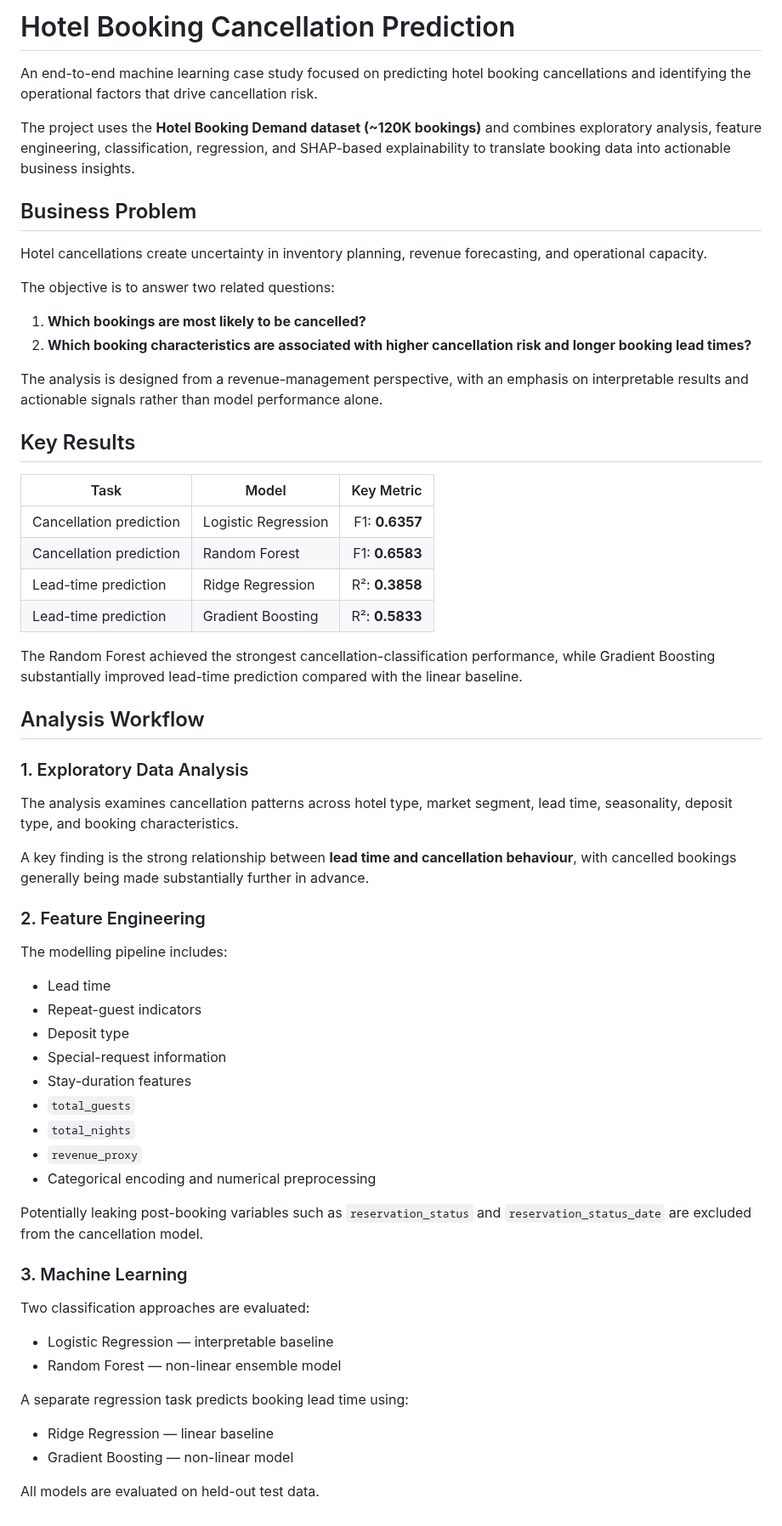
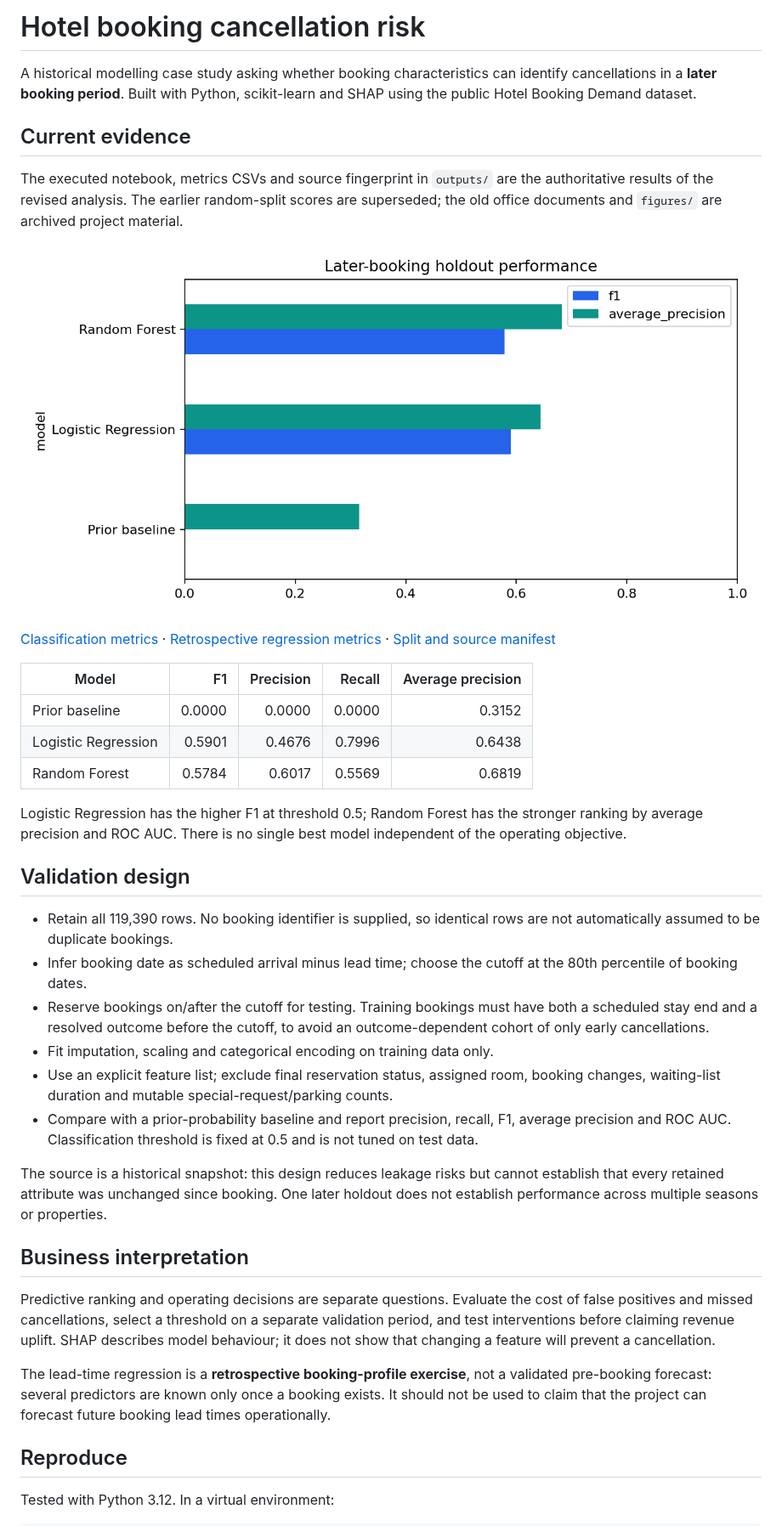
Before and after one commit to dbechrakis/hotel-booking-cancellation-ml, a Markdown page: README.md, the part around one of its changes. Shown at 85% size. Rendered like a GitHub page; pictures changed too: outputs/classification_metrics.png (added).

Commit message:
Reproduce cancellation models with mature chronological cohorts

```diff
--- a/README.md
+++ b/README.md
@@ -1,66 +1,41 @@
-# Hotel Booking Cancellation Prediction
+# Hotel booking cancellation risk
 
-An end-to-end machine learning case study focused on predicting hotel booking cancellations and identifying the operational factors that drive cancellation risk.
+A historical modelling case study asking whether booking characteristics can identify cancellations in a **later booking period**. Built with Python, scikit-learn and SHAP using the public Hotel Booking Demand dataset.
 
-The project uses the **Hotel Booking Demand dataset (~120K bookings)** and combines exploratory analysis, feature engineering, classification, regression, and SHAP-based explainability to translate booking data into actionable business insights.
+## Current evidence
 
-## Business Problem
+The executed notebook, metrics CSVs and source fingerprint in `outputs/` are the authoritative results of the revised analysis. The earlier random-split scores are superseded; the old office documents and `figures/` are archived project material.
 
-Hotel cancellations create uncertainty in inventory planning, revenue forecasting, and operational capacity.
+![Chronological holdout performance](outputs/classification_metrics.png)
 
-The objective is to answer two related questions:
+[Classification metrics](outputs/classification_metrics.csv) · [Retrospective regression metrics](outputs/regression_metrics.csv) · [Split and source manifest](outputs/validation.json)
 
-1. **Which bookings are most likely to be cancelled?**
-2. **Which booking characteristics are associated with higher cancellation risk and longer booking lead times?**
+| Model | F1 | Precision | Recall | Average precision |
+|---|---:|---:|---:|---:|
+| Prior baseline | 0.0000 | 0.0000 | 0.0000 | 0.3152 |
+| Logistic Regression | 0.5901 | 0.4676 | 0.7996 | 0.6438 |
+| Random Forest | 0.5784 | 0.6017 | 0.5569 | 0.6819 |
 
-The analysis is designed from a revenue-management perspective, with an emphasis on interpretable results and actionable signals rather than model performance alone.
+Logistic Regression has the higher F1 at threshold 0.5; Random Forest has the stronger ranking by average precision and ROC AUC. There is no single best model independent of the operating objective.
 
-## Key Results
+## Validation design
 
-| Task | Model | Key Metric |
-|---|---|---:|
-| Cancellation prediction | Logistic Regression | F1: **0.6357** |
-| Cancellation prediction | Random Forest | F1: **0.6583** |
-| Lead-time prediction | Ridge Regression | R²: **0.3858** |
-| Lead-time prediction | Gradient Boosting | R²: **0.5833** |
+- Retain all 119,390 rows. No booking identifier is supplied, so identical rows are not automatically assumed to be duplicate bookings.
+- Infer booking date as scheduled arrival minus lead time; choose the cutoff at the 80th percentile of booking dates.
+- Reserve bookings on/after the cutoff for testing. Training bookings must have both a scheduled stay end and a resolved outcome before the cutoff, to avoid an outcome-dependent cohort of only early cancellations.
+- Fit imputation, scaling and categorical encoding on training data only.
+- Use an explicit feature list; exclude final reservation status, assigned room, booking changes, waiting-list duration and mutable special-request/parking counts.
+- Compare with a prior-probability baseline and report precision, recall, F1, average precision and ROC AUC. Classification threshold is fixed at 0.5 and is not tuned on test data.
 
-The Random Forest achieved the strongest cancellation-classification performance, while Gradient Boosting substantially improved lead-time prediction compared with the linear baseline.
+The source is a historical snapshot: this design reduces leakage risks but cannot establish that every retained attribute was unchanged since booking. One later holdout does not establish performance across multiple seasons or properties.
 
-## Analysis Workflow
+## Business interpretation
 
-### 1. Exploratory Data Analysis
+Predictive ranking and operating decisions are separate questions. Evaluate the cost of false positives and missed cancellations, select a threshold on a separate validation period, and test interventions before claiming revenue uplift. SHAP describes model behaviour; it does not show that changing a feature will prevent a cancellation.
 
-The analysis examines cancellation patterns across hotel type, market segment, lead time, seasonality, deposit type, and booking characteristics.
+The lead-time regression is a **retrospective booking-profile exercise**, not a validated pre-booking forecast: several predictors are known only once a booking exists. It should not be used to claim that the project can forecast future booking lead times operationally.
 
-A key finding is the strong relationship between **lead time and cancellation behaviour**, with cancelled bookings generally being made substantially further in advance.
+## Reproduce
 
-### 2. Feature Engineering
+Tested with Python 3.12. In a virtual environment:
 
-The modelling pipeline includes:
-
-- Lead time
-- Repeat-guest indicators
-- Deposit type
-- Special-request information
-- Stay-duration features
-- `total_guests`
-- `total_nights`
-- `revenue_proxy`
-- Categorical encoding and numerical preprocessing
-
-Potentially leaking post-booking variables such as `reservation_status` and `reservation_status_date` are excluded from the cancellation model.
-
-### 3. Machine Learning
-
-Two classification approaches are evaluated:
-
-- Logistic Regression — interpretable baseline
-- Random Forest — non-linear ensemble model
-
-A separate regression task predicts booking lead time using:
-
-- Ridge Regression — linear baseline
-- Gradient Boosting — non-linear model
-
-All models are evaluated on held-out test data.
-
```
Also changed, not shown: other parts of README.md (+7 -58 lines), VALIDATION.md (added, +7 -0 lines), outputs/shap_classification.png (added), 7 other files.
